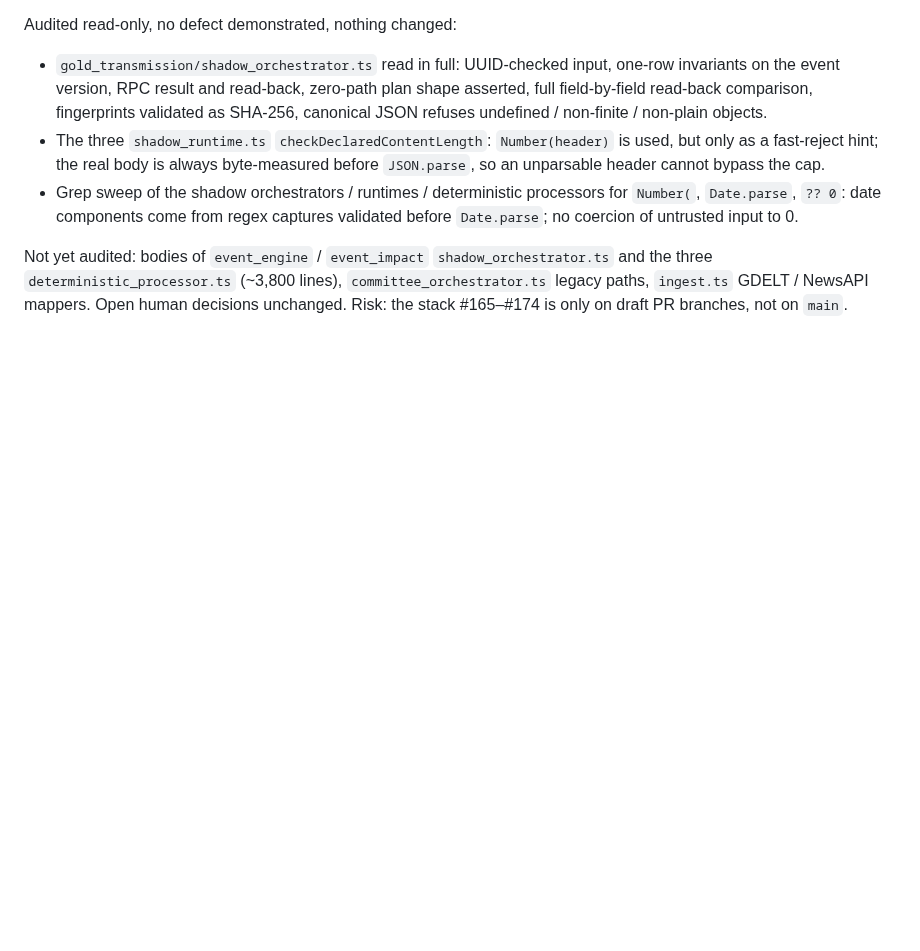
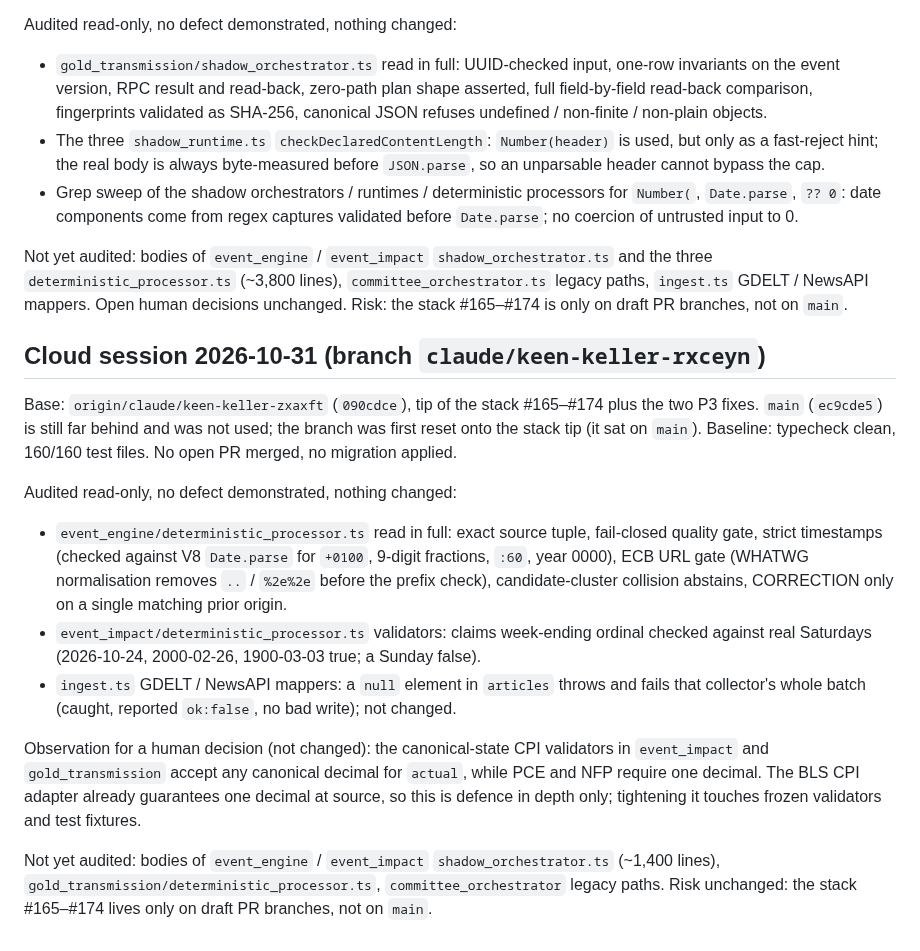
Before and after one commit to enzolivemater-jpg/Alpha-xau, a Markdown page: docs/XAU_V2_NIGHT_HANDOFF.md, the part around the change. Rendered like a GitHub page; blank space fills up the shorter version.

Commit message:
docs(handoff): cloud session 2026-10-31, event processors audit, resume point
Co-Authored-By: Claude Sonnet 5.5 <noreply@anthropic.com>
Claude-Session: https://claude.ai/code/session_01K9LskrsB8pV468xDFzxmKA

```diff
--- a/docs/XAU_V2_NIGHT_HANDOFF.md
+++ b/docs/XAU_V2_NIGHT_HANDOFF.md
@@ -384,3 +384,28 @@ Audited read-only, no defect demonstrated, nothing changed:
 Not yet audited: bodies of `event_engine` / `event_impact` `shadow_orchestrator.ts` and the three
 `deterministic_processor.ts` (~3,800 lines), `committee_orchestrator.ts` legacy paths, `ingest.ts` GDELT / NewsAPI
 mappers. Open human decisions unchanged. Risk: the stack #165–#174 is only on draft PR branches, not on `main`.
+
+## Cloud session 2026-10-31 (branch `claude/keen-keller-rxceyn`)
+
+Base: `origin/claude/keen-keller-zxaxft` (`090cdce`), tip of the stack #165–#174 plus the two P3 fixes. `main`
+(`ec9cde5`) is still far behind and was not used; the branch was first reset onto the stack tip (it sat on `main`).
+Baseline: typecheck clean, 160/160 test files. No open PR merged, no migration applied.
+
+Audited read-only, no defect demonstrated, nothing changed:
+- `event_engine/deterministic_processor.ts` read in full: exact source tuple, fail-closed quality gate, strict
+  timestamps (checked against V8 `Date.parse` for `+0100`, 9-digit fractions, `:60`, year 0000), ECB URL gate
+  (WHATWG normalisation removes `..` / `%2e%2e` before the prefix check), candidate-cluster collision abstains,
+  CORRECTION only on a single matching prior origin.
+- `event_impact/deterministic_processor.ts` validators: claims week-ending ordinal checked against real Saturdays
+  (2026-10-24, 2000-02-26, 1900-03-03 true; a Sunday false).
+- `ingest.ts` GDELT / NewsAPI mappers: a `null` element in `articles` throws and fails that collector's whole batch
+  (caught, reported `ok:false`, no bad write); not changed.
+
+Observation for a human decision (not changed): the canonical-state CPI validators in `event_impact` and
+`gold_transmission` accept any canonical decimal for `actual`, while PCE and NFP require one decimal. The BLS CPI
+adapter already guarantees one decimal at source, so this is defence in depth only; tightening it touches frozen
+validators and test fixtures.
+
+Not yet audited: bodies of `event_engine` / `event_impact` `shadow_orchestrator.ts` (~1,400 lines),
+`gold_transmission/deterministic_processor.ts`, `committee_orchestrator` legacy paths. Risk unchanged: the stack
+#165–#174 lives only on draft PR branches, not on `main`.
```
